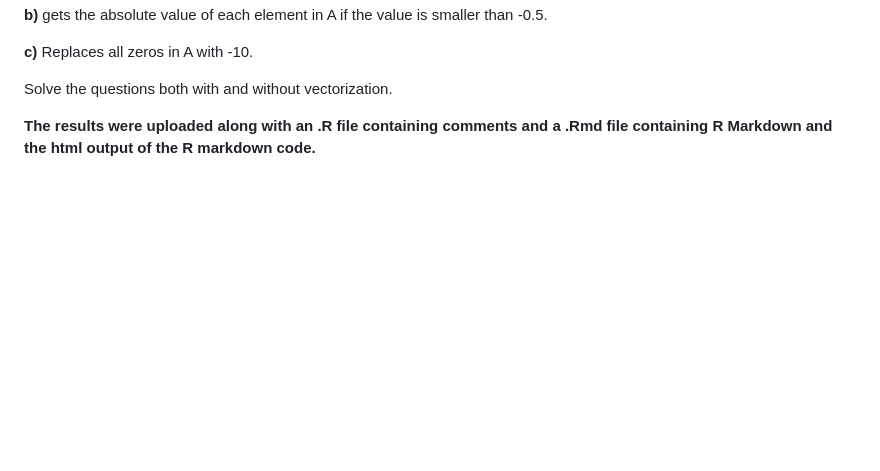
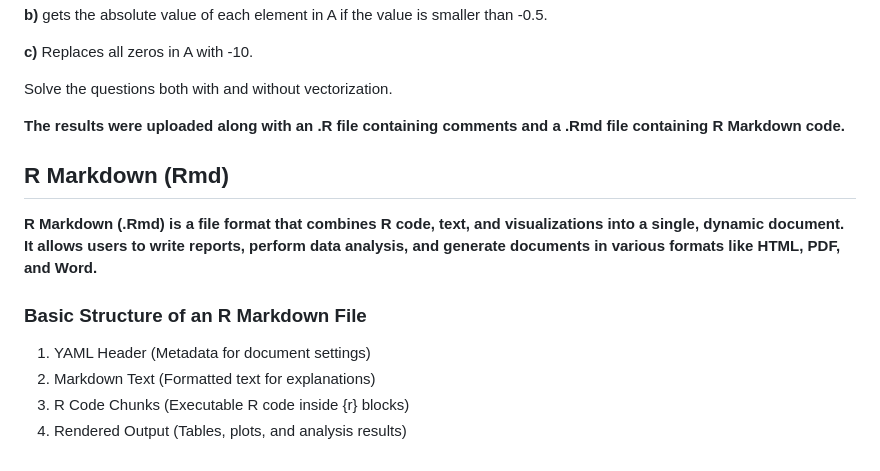
Before and after one commit to dilaraonal/R_Programming_Exercises, a Markdown page: README.md, the part around the change. Rendered like a GitHub page; blank space fills up the shorter version.

```diff
--- a/README.md
+++ b/README.md
@@ -36,4 +36,14 @@ For the matrix A; write an R script, which
 
 Solve the questions both with and without vectorization.
 
-**The results were uploaded along with an .R file containing comments and a .Rmd file containing R Markdown and the html output of the R markdown code.**
+**The results were uploaded along with an .R file containing comments and a .Rmd file containing R Markdown code.**
+
+## R Markdown (Rmd)
+
+**R Markdown (.Rmd) is a file format that combines R code, text, and visualizations into a single, dynamic document. It allows users to write reports, perform data analysis, and generate documents in various formats like HTML, PDF, and Word.**
+
+### Basic Structure of an R Markdown File
+1. YAML Header (Metadata for document settings)
+2. Markdown Text (Formatted text for explanations)
+3. R Code Chunks (Executable R code inside {r} blocks)
+4. Rendered Output (Tables, plots, and analysis results)
```
